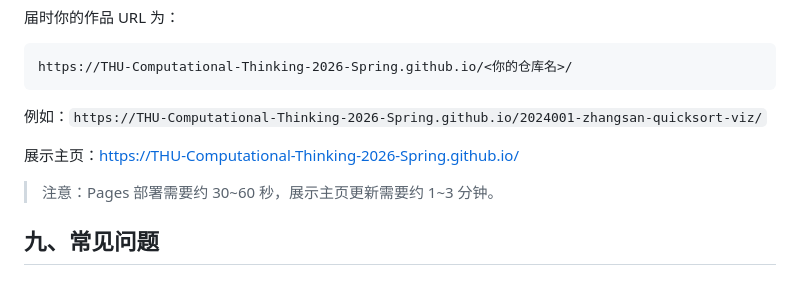
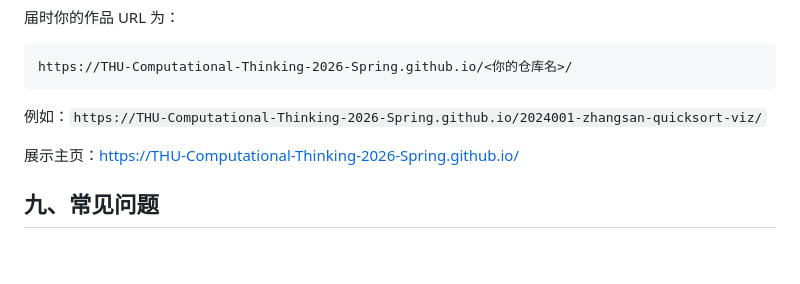
Before and after one commit to THU-Computational-Thinking-2026-Spring/template-homework, a Markdown page: 作业手册.md, the part around the change. Drawn GitHub-style; blank space fills up the shorter version.

Commit message:
upd: fix format error

```diff
--- a/作业手册.md
+++ b/作业手册.md
@@ -244,8 +244,6 @@ https://THU-Computational-Thinking-2026-Spring.github.io/<你的仓库名>/
 
 展示主页：<https://THU-Computational-Thinking-2026-Spring.github.io/>
 
-> 注意：Pages 部署需要约 30~60 秒，展示主页更新需要约 1~3 分钟。
-
 ## 九、常见问题
 
 ### Q1: 收不到仓库邀请邮件
```
